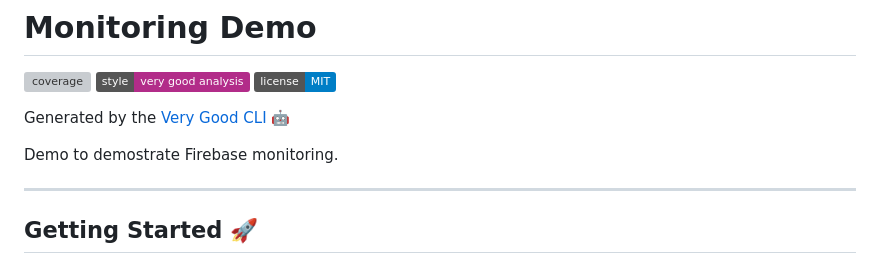
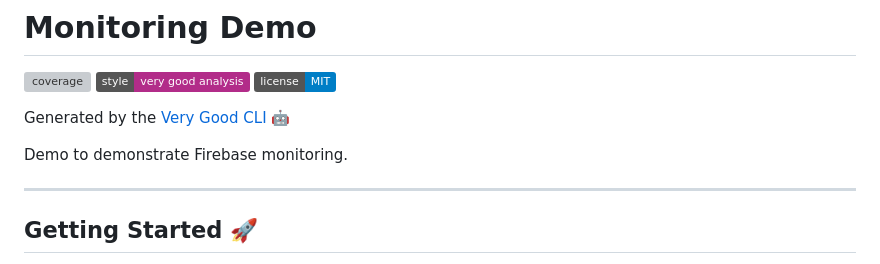
Before and after one commit to Piero16301/Monitoring_Demo, a Markdown page: README.md, the part around the change. GitHub-like rendering; badges without logos; grey boxes are pictures that could not be loaded.

Commit message:
Fix typo in README
Corrected 'demostrate' to 'demonstrate' in the project description.

```diff
--- a/README.md
+++ b/README.md
@@ -6,7 +6,7 @@
 
 Generated by the [Very Good CLI][very_good_cli_link] 🤖
 
-Demo to demostrate Firebase monitoring.
+Demo to demonstrate Firebase monitoring.
 
 ---
 
```
